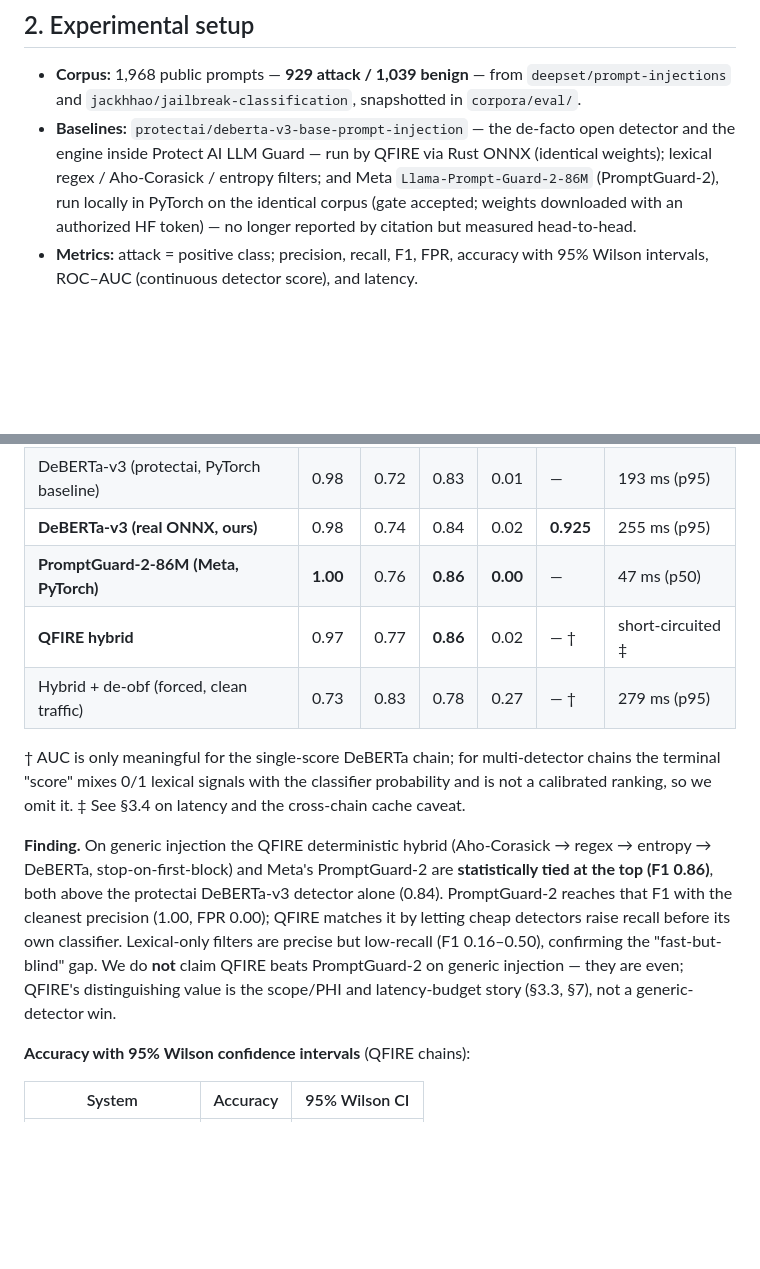
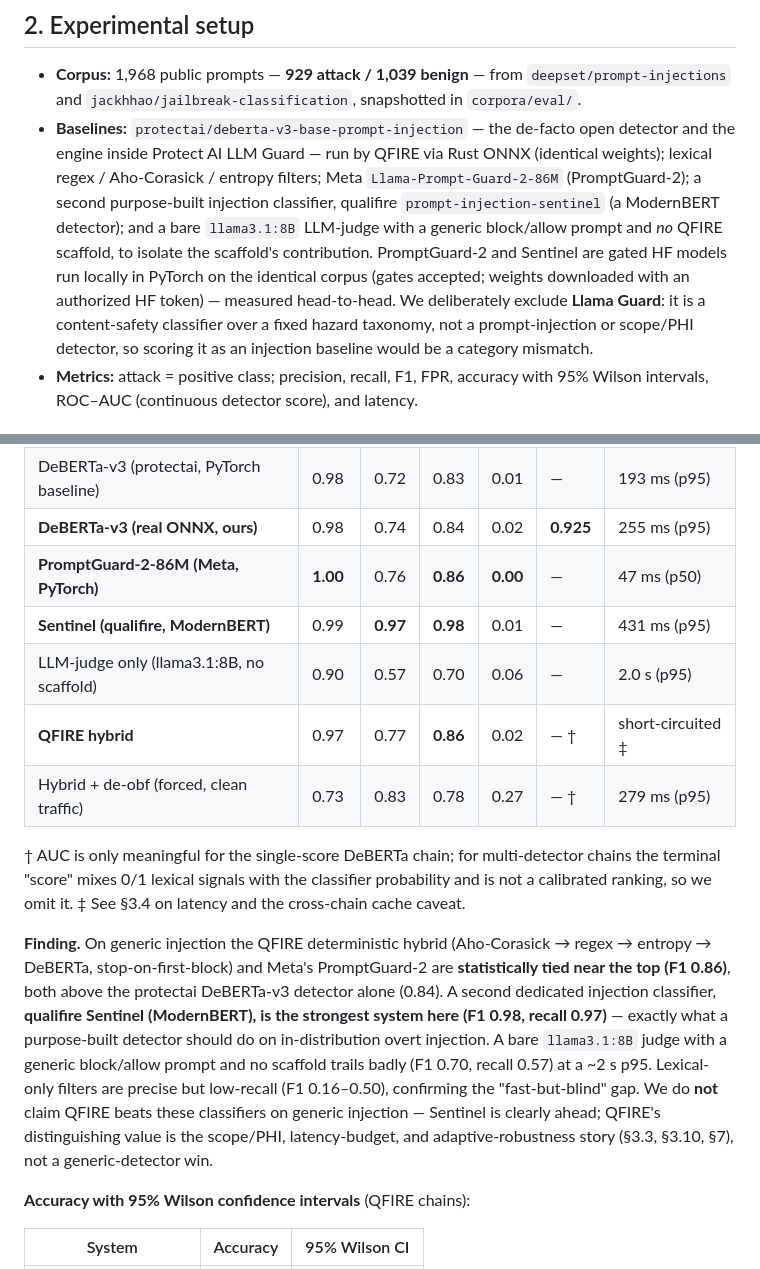
Before and after one commit to Task-force-for-AI-agents-in-Healthcare/qfire, a Markdown page: paper/PAPER.md, 2 parts joined by grey strips. Rendered like a GitHub page; blank space fills up the shorter version.

```diff
--- a/paper/PAPER.md
+++ b/paper/PAPER.md
@@ -198,9 +198,15 @@ chain and a PHI-handling rule with regex identifiers) are in **Appendix A**.
 - **Baselines:** `protectai/deberta-v3-base-prompt-injection` — the de-facto
   open detector and the engine inside Protect AI LLM Guard — run by QFIRE via
   Rust ONNX (identical weights); lexical regex / Aho-Corasick / entropy filters;
-  and Meta `Llama-Prompt-Guard-2-86M` (PromptGuard-2), run locally in PyTorch on
-  the identical corpus (gate accepted; weights downloaded with an authorized HF
-  token) — no longer reported by citation but measured head-to-head.
+  Meta `Llama-Prompt-Guard-2-86M` (PromptGuard-2); a second purpose-built injection
+  classifier, qualifire `prompt-injection-sentinel` (a ModernBERT detector); and a
+  bare `llama3.1:8B` LLM-judge with a generic block/allow prompt and *no* QFIRE
+  scaffold, to isolate the scaffold's contribution. PromptGuard-2 and Sentinel are
+  gated HF models run locally in PyTorch on the identical corpus (gates accepted;
+  weights downloaded with an authorized HF token) — measured head-to-head. We
+  deliberately exclude **Llama Guard**: it is a content-safety classifier over a
+  fixed hazard taxonomy, not a prompt-injection or scope/PHI detector, so scoring it
+  as an injection baseline would be a category mismatch.
 - **Metrics:** attack = positive class; precision, recall, F1, FPR, accuracy
   with 95% Wilson intervals, ROC–AUC (continuous detector score), and latency.
 
@@ -216,6 +222,8 @@ chain and a PHI-handling rule with regex identifiers) are in **Appendix A**.
 | DeBERTa-v3 (protectai, PyTorch baseline) | 0.98 | 0.72 | 0.83 | 0.01 | — | 193 ms (p95) |
 | **DeBERTa-v3 (real ONNX, ours)** | 0.98 | 0.74 | 0.84 | 0.02 | **0.925** | 255 ms (p95) |
 | **PromptGuard-2-86M (Meta, PyTorch)** | **1.00** | 0.76 | **0.86** | **0.00** | — | 47 ms (p50) |
+| **Sentinel (qualifire, ModernBERT)** | 0.99 | **0.97** | **0.98** | 0.01 | — | 431 ms (p95) |
+| LLM-judge only (llama3.1:8B, no scaffold) | 0.90 | 0.57 | 0.70 | 0.06 | — | 2.0 s (p95) |
 | **QFIRE hybrid** | 0.97 | 0.77 | **0.86** | 0.02 | — † | short-circuited ‡ |
 | Hybrid + de-obf (forced, clean traffic) | 0.73 | 0.83 | 0.78 | 0.27 | — † | 279 ms (p95) |
 
@@ -226,13 +234,16 @@ probability and is not a calibrated ranking, so we omit it.
 
 **Finding.** On generic injection the QFIRE deterministic hybrid (Aho-Corasick →
 regex → entropy → DeBERTa, stop-on-first-block) and Meta's PromptGuard-2 are
-**statistically tied at the top (F1 0.86)**, both above the protectai DeBERTa-v3
-detector alone (0.84). PromptGuard-2 reaches that F1 with the cleanest precision
-(1.00, FPR 0.00); QFIRE matches it by letting cheap detectors raise recall before
-its own classifier. Lexical-only filters are precise but low-recall (F1
-0.16–0.50), confirming the "fast-but-blind" gap. We do **not** claim QFIRE beats
-PromptGuard-2 on generic injection — they are even; QFIRE's distinguishing value
-is the scope/PHI and latency-budget story (§3.3, §7), not a generic-detector win.
+**statistically tied near the top (F1 0.86)**, both above the protectai DeBERTa-v3
+detector alone (0.84). A second dedicated injection classifier, **qualifire Sentinel
+(ModernBERT), is the strongest system here (F1 0.98, recall 0.97)** — exactly what a
+purpose-built detector should do on in-distribution overt injection. A bare
+`llama3.1:8B` judge with a generic block/allow prompt and no scaffold trails badly
+(F1 0.70, recall 0.57) at a ~2 s p95. Lexical-only filters are precise but low-recall
+(F1 0.16–0.50), confirming the "fast-but-blind" gap. We do **not** claim QFIRE beats
+these classifiers on generic injection — Sentinel is clearly ahead; QFIRE's
+distinguishing value is the scope/PHI, latency-budget, and adaptive-robustness story
+(§3.3, §3.10, §7), not a generic-detector win.
 
 **Accuracy with 95% Wilson confidence intervals** (QFIRE chains):
 
```
Also changed, not shown: other parts of paper/PAPER.md (+32 -8 lines), paper/figs/adaptive_robustness.png, 6 other files.
